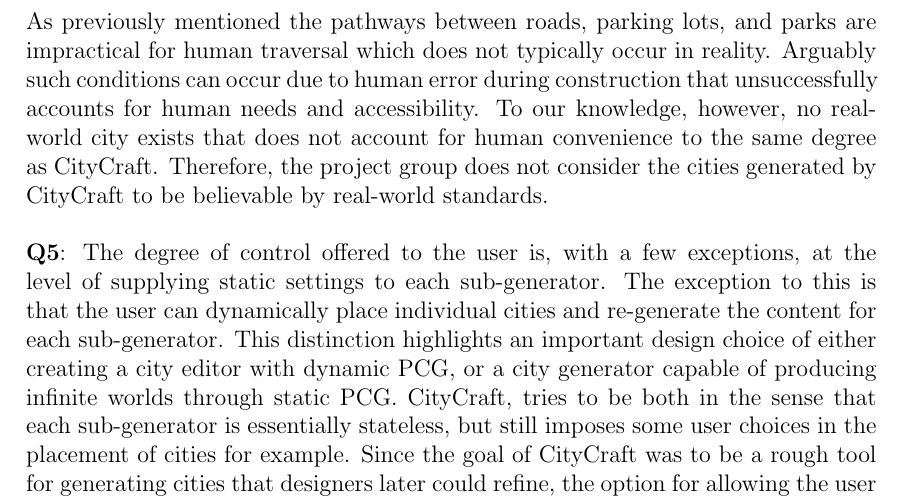
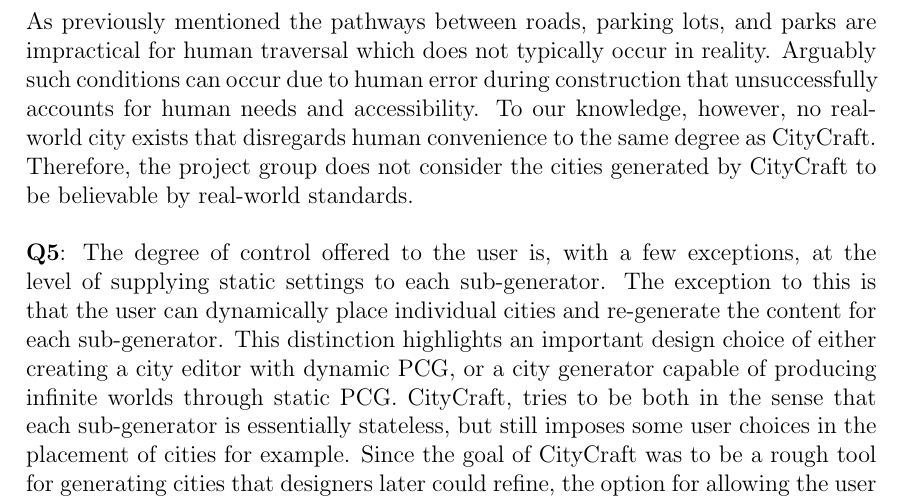
Before and after one commit to DATX02-20-02/Report, a LaTeX thesis (main.tex, which reads tex/discussion/results.tex): part of page 73 of 83, cut so that both start at the same text. Compiled offline with pdfLaTeX.

Commit message:
does not account for -> disregards

```diff
--- a/tex/discussion/results.tex
+++ b/tex/discussion/results.tex
@@ -76,7 +76,7 @@
 
 As previously mentioned the pathways between roads, parking lots, and parks are impractical for human traversal which does not typically occur in reality.
 Arguably such conditions can occur due to human error during construction that unsuccessfully accounts for human needs and accessibility.
-To our knowledge, however, no real-world city exists that does not account for human convenience to the same degree as CityCraft.
+To our knowledge, however, no real-world city exists that disregards human convenience to the same degree as CityCraft.
 Therefore, the project group does not consider the cities generated by CityCraft to be believable by real-world standards.
 
 % How much control do the users have over the generation?
```
